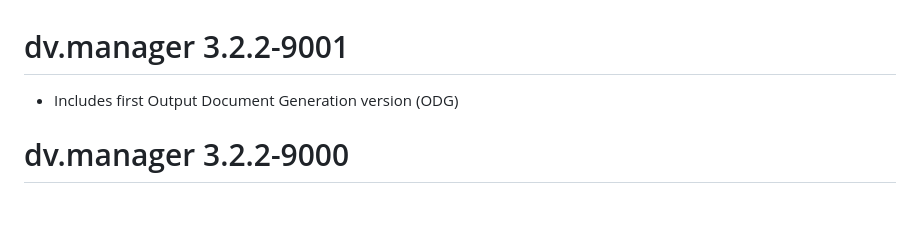
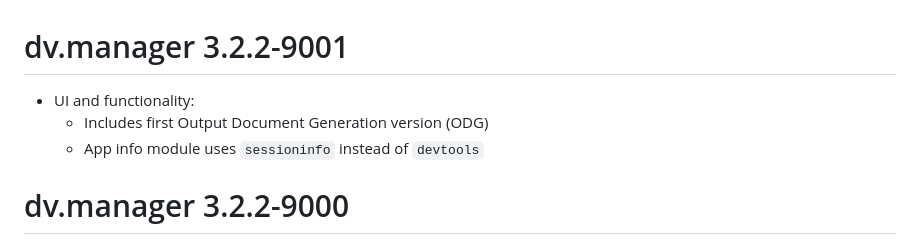
Before and after one commit to Boehringer-Ingelheim/dv.manager, a Markdown page: NEWS.md, the part around the change. Drawn GitHub-style; blank space fills up the shorter version.

Commit message:
update NEWS

```diff
--- a/NEWS.md
+++ b/NEWS.md
@@ -1,6 +1,8 @@
 # dv.manager 3.2.2-9001
 
-- Includes first Output Document Generation version (ODG)
+ - UI and functionality:
+   - Includes first Output Document Generation version (ODG)
+   - App info module uses `sessioninfo` instead of `devtools`
 
 # dv.manager 3.2.2-9000
 
```
